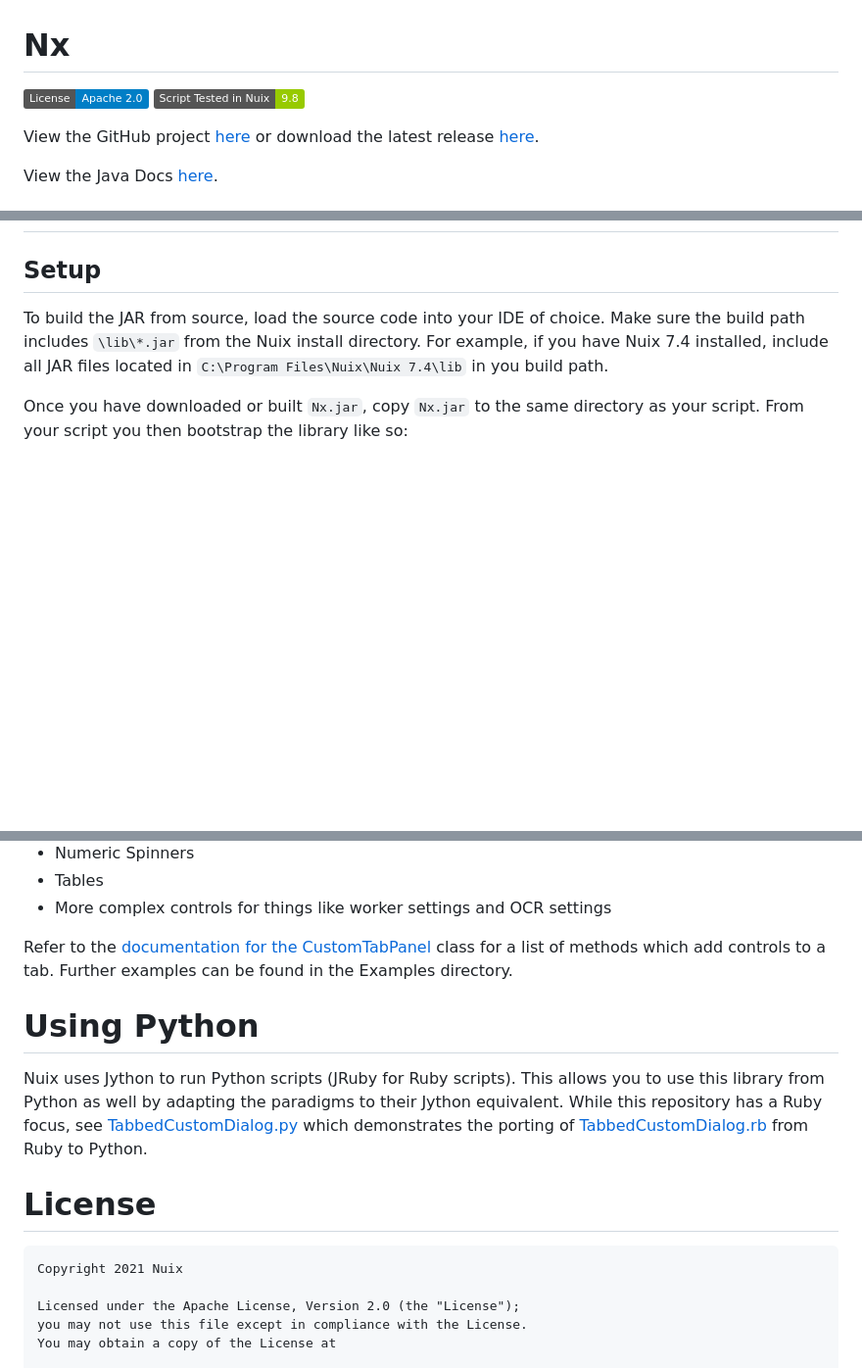
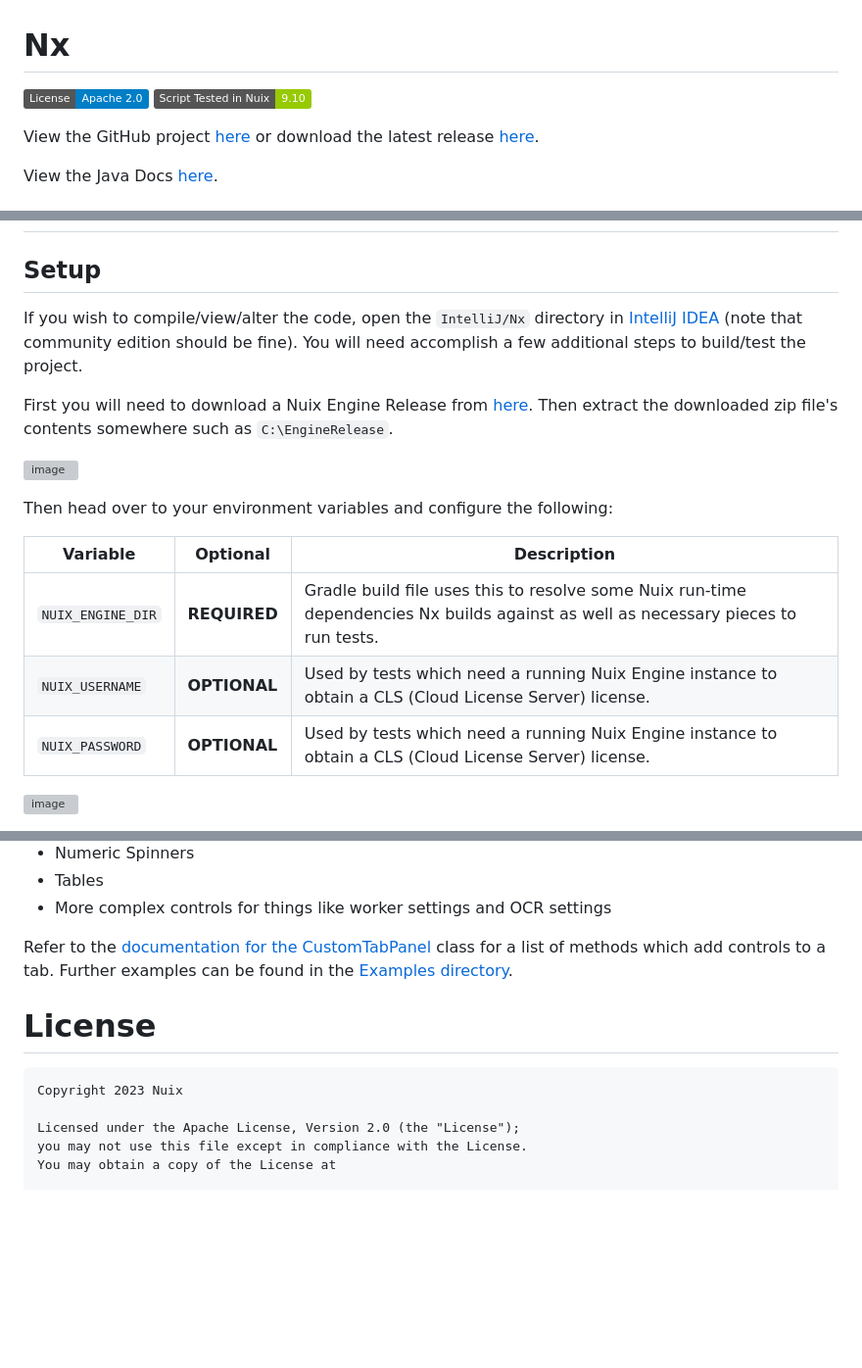
Before and after one commit to Nuix/Nx, a Markdown page: README.MD, 3 parts joined by grey strips. Shown at 98% size. GitHub-like rendering; badges without logos; blank space fills up the shorter version; grey boxes are pictures that could not be loaded.

````diff
--- a/README.MD
+++ b/README.MD
@@ -1,7 +1,7 @@
 Nx
 ==========
 
-[![License](https://img.shields.io/badge/License-Apache%202.0-blue.svg)](http://www.apache.org/licenses/LICENSE-2.0) ![This script was last tested in Nuix 9.8](https://img.shields.io/badge/Script%20Tested%20in%20Nuix-9.8-green.svg)
+[![License](https://img.shields.io/badge/License-Apache%202.0-blue.svg)](http://www.apache.org/licenses/LICENSE-2.0) ![This script was last tested in Nuix 9.10](https://img.shields.io/badge/Script%20Tested%20in%20Nuix-9.10-green.svg)
 
 View the GitHub project [here](https://github.com/Nuix/Nx) or download the latest release [here](https://github.com/Nuix/Nx/releases).
 
@@ -26,6 +26,19 @@ Additionally [TabbedCustomDialog](https://github.com/Nuix/Nx/blob/master/Java/sr
 
 ## Setup
 
-To build the JAR from source, load the source code into your IDE of choice.  Make sure the build path includes `\lib\*.jar` from the Nuix install directory.  For example, if you have Nuix 7.4 installed, include all JAR files located in `C:\Program Files\Nuix\Nuix 7.4\lib` in you build path.
+If you wish to compile/view/alter the code, open the `IntelliJ/Nx` directory in [IntelliJ IDEA](https://www.jetbrains.com/idea/download/other.html) (note that community edition should be fine).  You will need accomplish a few additional steps to build/test the project.
 
-Once you have downloaded or built `Nx.jar`, copy `Nx.jar` to the same directory as your script.  From your script you then bootstrap the library like so:
+First you will need to download a Nuix Engine Release from [here](https://download.nuix.com/releases/engine/).  Then extract the downloaded zip file's contents somewhere such as `C:\EngineRelease`.
+
+![image](https://github.com/Nuix/Nx/assets/11775738/81d9c057-532a-4622-ae7f-b857fbef1578)
+
+Then head over to your environment variables and configure the following:
+
+| Variable                 | Optional     | Description |
+|--------------------------|--------------|-------------|
+| `NUIX_ENGINE_DIR`        | **REQUIRED** | Gradle build file uses this to resolve some Nuix run-time dependencies Nx builds against as well as necessary pieces to run tests. |
+| `NUIX_USERNAME`          | **OPTIONAL** | Used by tests which need a running Nuix Engine instance to obtain a CLS (Cloud License Server) license.                            |
+| `NUIX_PASSWORD`          | **OPTIONAL** | Used by tests which need a running Nuix Engine instance to obtain a CLS (Cloud License Server) license.                            |
+
+![image](https://github.com/Nuix/Nx/assets/11775738/54b47ad3-7292-4daa-b2d4-da4ae5971c95)
+
@@ -161,16 +193,12 @@ A tab may have controls such as:
 - Tables
 - More complex controls for things like worker settings and OCR settings
 
-Refer to the [documentation for the CustomTabPanel](https://nuix.github.io/Nx/com/nuix/nx/dialogs/CustomTabPanel.html) class for a list of methods which add controls to a tab.  Further examples can be found in the Examples directory.
-
-# Using Python
-
-Nuix uses Jython to run Python scripts (JRuby for Ruby scripts).  This allows you to use this library from Python as well by adapting the paradigms to their Jython equivalent.  While this repository has a Ruby focus, see [TabbedCustomDialog.py](https://github.com/Nuix/Nx/blob/master/Examples/TabbedCustomDialog.py) which demonstrates the porting of [TabbedCustomDialog.rb](https://github.com/Nuix/Nx/blob/master/Examples/TabbedCustomDialog.rb) from Ruby to Python.
+Refer to the [documentation for the CustomTabPanel](https://nuix.github.io/Nx/com/nuix/nx/dialogs/CustomTabPanel.html) class for a list of methods which add controls to a tab.  Further examples can be found in the [Examples directory](https://github.com/Nuix/Nx/tree/master/Examples).
 
 # License
 
 ```
-Copyright 2021 Nuix
+Copyright 2023 Nuix
 
 Licensed under the Apache License, Version 2.0 (the "License");
 you may not use this file except in compliance with the License.
````
Also changed, not shown: other parts of README.MD (+19 -0 lines).
